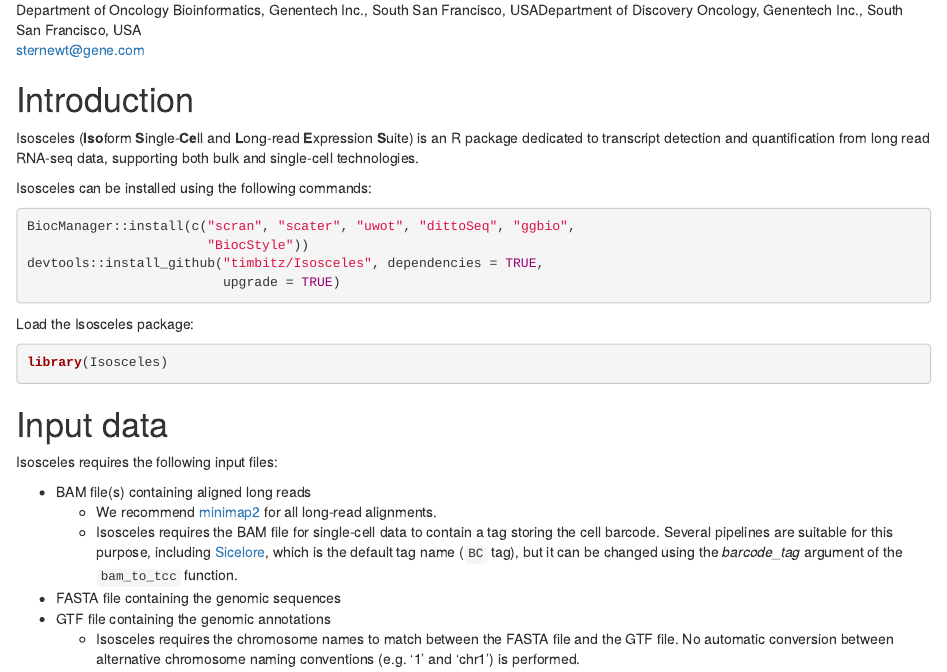
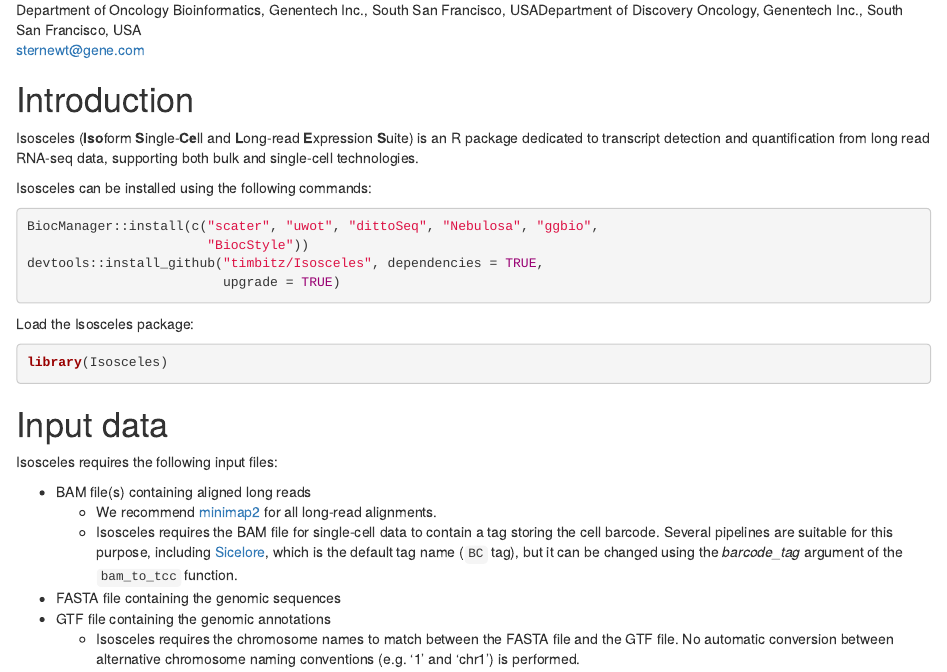
Before and after one commit to Genentech/Isosceles, an R Markdown document (vignettes/Isosceles.Rmd): the page in a window 1100 px wide, from 190 px down. Rendered offline with R 4.5, knitr and Pandoc, with nearby package versions; drawn as R Markdown's standard HTML page in place of the format the file asks for; some code elsewhere in the file could not run offline.

Commit message:
Updated the installation instructions

````diff
--- a/vignettes/Isosceles.Rmd
+++ b/vignettes/Isosceles.Rmd
@@ -36,7 +36,7 @@ from long read RNA-seq data, supporting both bulk and single-cell technologies.
 
 Isosceles can be installed using the following commands:
 ```r
-BiocManager::install(c("scran", "scater", "uwot", "dittoSeq", "ggbio",
+BiocManager::install(c("scater", "uwot", "dittoSeq", "Nebulosa", "ggbio",
                        "BiocStyle"))
 devtools::install_github("timbitz/Isosceles", dependencies = TRUE,
                          upgrade = TRUE)
````
Also changed, not shown: README.md, 1 other file.
